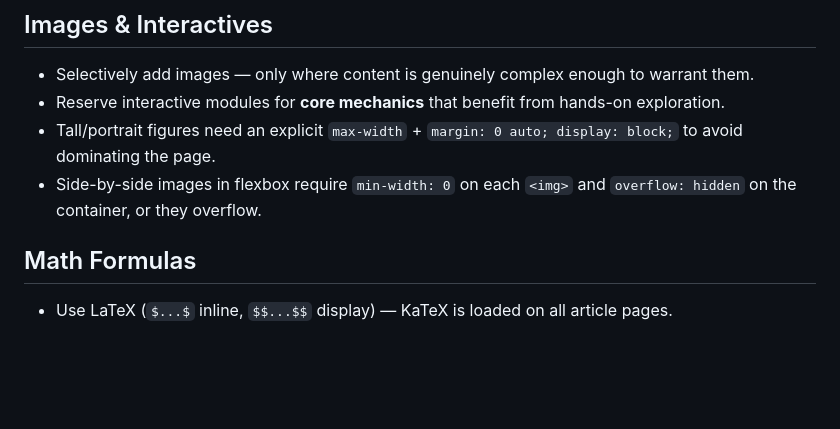
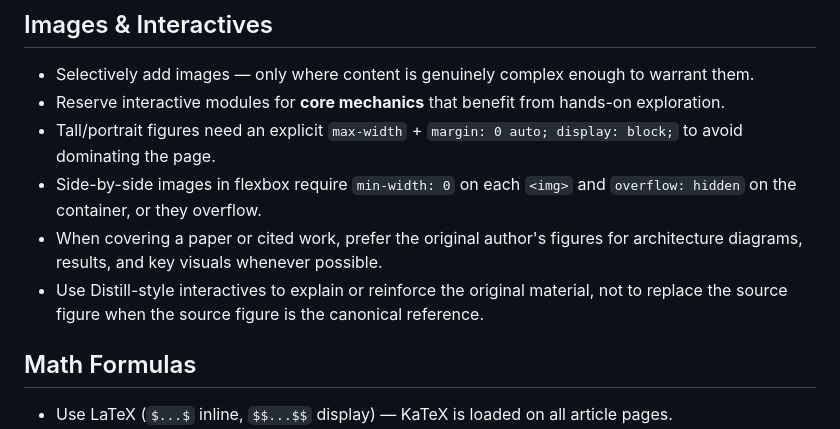
Before and after one commit to michaelthwan/michaelthwan_blog, a Markdown page: CLAUDE.md, the part around the change. Drawn GitHub-style; blank space fills up the shorter version.

Commit message:
Add guidelines for using original figures and Distill-style interactives in CLAUDE.md

```diff
--- a/CLAUDE.md
+++ b/CLAUDE.md
@@ -82,6 +82,8 @@ Single stylesheet: `public/styles.css`. Organized by labeled comment sections:
 - Reserve interactive modules for **core mechanics** that benefit from hands-on exploration.
 - Tall/portrait figures need an explicit `max-width` + `margin: 0 auto; display: block;` to avoid dominating the page.
 - Side-by-side images in flexbox require `min-width: 0` on each `<img>` and `overflow: hidden` on the container, or they overflow.
+- When covering a paper or cited work, prefer the original author's figures for architecture diagrams, results, and key visuals whenever possible.
+- Use Distill-style interactives to explain or reinforce the original material, not to replace the source figure when the source figure is the canonical reference.
 
 ## Math Formulas
 
```
